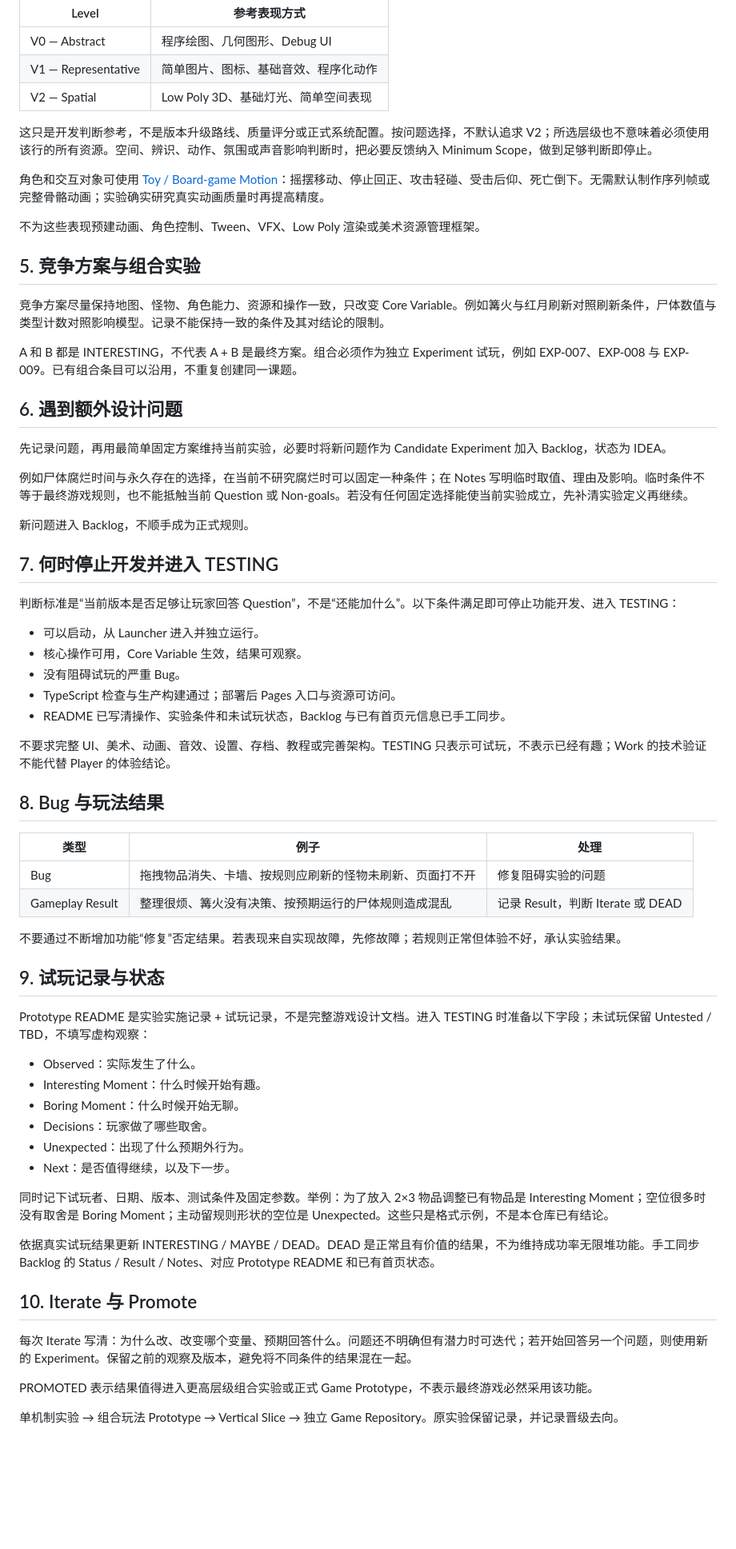
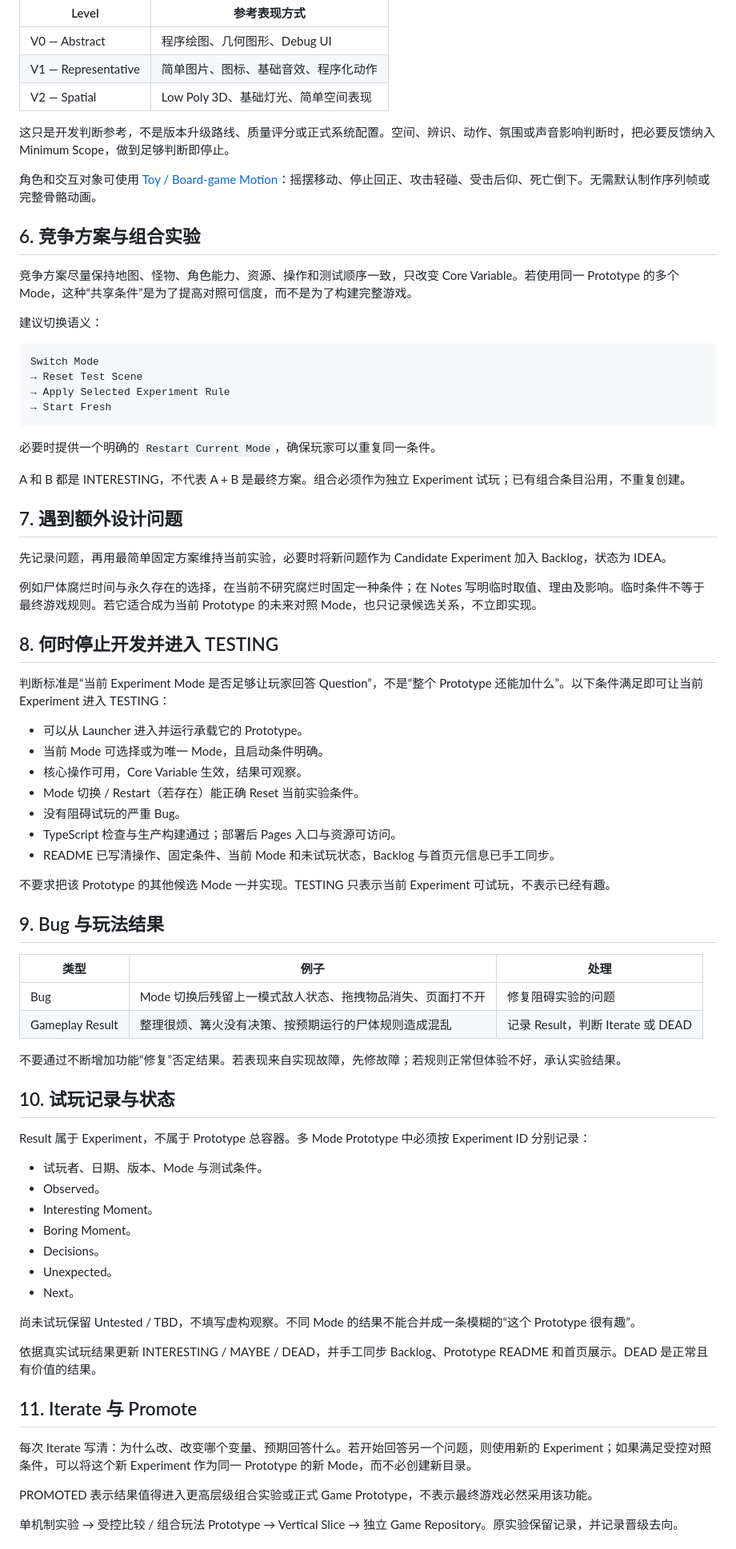
Before and after one commit to Junli-Huang/game-prototype-lab, a Markdown page: docs/workflow.md, the part around one of its changes. Shown at 80% size. GitHub-like rendering; blank space fills up the shorter version.

Commit message:
docs: define controlled experiment modes and reset rules

````diff
--- a/docs/workflow.md
+++ b/docs/workflow.md
@@ -63,67 +92,77 @@ Work 不应默认 Debug 图形一定足够，也不应默认必须制作正式
 | V1 — Representative | 简单图片、图标、基础音效、程序化动作 |
 | V2 — Spatial | Low Poly 3D、基础灯光、简单空间表现 |
 
-这只是开发判断参考，不是版本升级路线、质量评分或正式系统配置。按问题选择，不默认追求 V2；所选层级也不意味着必须使用该行的所有资源。空间、辨识、动作、氛围或声音影响判断时，把必要反馈纳入 Minimum Scope，做到足够判断即停止。
+这只是开发判断参考，不是版本升级路线、质量评分或正式系统配置。空间、辨识、动作、氛围或声音影响判断时，把必要反馈纳入 Minimum Scope，做到足够判断即停止。
 
-角色和交互对象可使用 [Toy / Board-game Motion](philosophy.md#toy--board-game-motion)：摇摆移动、停止回正、攻击轻碰、受击后仰、死亡倒下。无需默认制作序列帧或完整骨骼动画；实验确实研究真实动画质量时再提高精度。
+角色和交互对象可使用 [Toy / Board-game Motion](philosophy.md#toy--board-game-motion)：摇摆移动、停止回正、攻击轻碰、受击后仰、死亡倒下。无需默认制作序列帧或完整骨骼动画。
 
-不为这些表现预建动画、角色控制、Tween、VFX、Low Poly 渲染或美术资源管理框架。
+## 6. 竞争方案与组合实验
 
-## 5. 竞争方案与组合实验
+竞争方案尽量保持地图、怪物、角色能力、资源、操作和测试顺序一致，只改变 Core Variable。若使用同一 Prototype 的多个 Mode，这种“共享条件”是为了提高对照可信度，而不是为了构建完整游戏。
 
-竞争方案尽量保持地图、怪物、角色能力、资源和操作一致，只改变 Core Variable。例如篝火与红月刷新对照刷新条件，尸体数值与类型计数对照影响模型。记录不能保持一致的条件及其对结论的限制。
+建议切换语义：
 
-A 和 B 都是 INTERESTING，不代表 A + B 是最终方案。组合必须作为独立 Experiment 试玩，例如 EXP-007、EXP-008 与 EXP-009。已有组合条目可以沿用，不重复创建同一课题。
+```text
+Switch Mode
+→ Reset Test Scene
+→ Apply Selected Experiment Rule
+→ Start Fresh
+```
 
-## 6. 遇到额外设计问题
+必要时提供一个明确的 `Restart Current Mode`，确保玩家可以重复同一条件。
+
+A 和 B 都是 INTERESTING，不代表 A + B 是最终方案。组合必须作为独立 Experiment 试玩；已有组合条目沿用，不重复创建。
+
+## 7. 遇到额外设计问题
 
 先记录问题，再用最简单固定方案维持当前实验，必要时将新问题作为 Candidate Experiment 加入 Backlog，状态为 IDEA。
 
-例如尸体腐烂时间与永久存在的选择，在当前不研究腐烂时可以固定一种条件；在 Notes 写明临时取值、理由及影响。临时条件不等于最终游戏规则，也不能抵触当前 Question 或 Non-goals。若没有任何固定选择能使当前实验成立，先补清实验定义再继续。
+例如尸体腐烂时间与永久存在的选择，在当前不研究腐烂时固定一种条件；在 Notes 写明临时取值、理由及影响。临时条件不等于最终游戏规则。若它适合成为当前 Prototype 的未来对照 Mode，也只记录候选关系，不立即实现。
 
-新问题进入 Backlog，不顺手成为正式规则。
+## 8. 何时停止开发并进入 TESTING
 
-## 7. 何时停止开发并进入 TESTING
+判断标准是“当前 Experiment Mode 是否足够让玩家回答 Question”，不是“整个 Prototype 还能加什么”。以下条件满足即可让当前 Experiment 进入 TESTING：
 
-判断标准是“当前版本是否足够让玩家回答 Question”，不是“还能加什么”。以下条件满足即可停止功能开发、进入 TESTING：
-
-- 可以启动，从 Launcher 进入并独立运行。
+- 可以从 Launcher 进入并运行承载它的 Prototype。
+- 当前 Mode 可选择或为唯一 Mode，且启动条件明确。
 - 核心操作可用，Core Variable 生效，结果可观察。
+- Mode 切换 / Restart（若存在）能正确 Reset 当前实验条件。
 - 没有阻碍试玩的严重 Bug。
 - TypeScript 检查与生产构建通过；部署后 Pages 入口与资源可访问。
-- README 已写清操作、实验条件和未试玩状态，Backlog 与已有首页元信息已手工同步。
+- README 已写清操作、固定条件、当前 Mode 和未试玩状态，Backlog 与首页元信息已手工同步。
 
-不要求完整 UI、美术、动画、音效、设置、存档、教程或完善架构。TESTING 只表示可试玩，不表示已经有趣；Work 的技术验证不能代替 Player 的体验结论。
+不要求把该 Prototype 的其他候选 Mode 一并实现。TESTING 只表示当前 Experiment 可试玩，不表示已经有趣。
 
-## 8. Bug 与玩法结果
+## 9. Bug 与玩法结果
 
 | 类型 | 例子 | 处理 |
 | --- | --- | --- |
-| Bug | 拖拽物品消失、卡墙、按规则应刷新的怪物未刷新、页面打不开 | 修复阻碍实验的问题 |
+| Bug | Mode 切换后残留上一模式敌人状态、拖拽物品消失、页面打不开 | 修复阻碍实验的问题 |
 | Gameplay Result | 整理很烦、篝火没有决策、按预期运行的尸体规则造成混乱 | 记录 Result，判断 Iterate 或 DEAD |
 
 不要通过不断增加功能“修复”否定结果。若表现来自实现故障，先修故障；若规则正常但体验不好，承认实验结果。
 
-## 9. 试玩记录与状态
+## 10. 试玩记录与状态
 
-Prototype README 是实验实施记录 + 试玩记录，不是完整游戏设计文档。进入 TESTING 时准备以下字段；未试玩保留 Untested / TBD，不填写虚构观察：
+Result 属于 Experiment，不属于 Prototype 总容器。多 Mode Prototype 中必须按 Experiment ID 分别记录：
 
-- Observed：实际发生了什么。
-- Interesting Moment：什么时候开始有趣。
-- Boring Moment：什么时候开始无聊。
-- Decisions：玩家做了哪些取舍。
-- Unexpected：出现了什么预期外行为。
-- Next：是否值得继续，以及下一步。
+- 试玩者、日期、版本、Mode 与测试条件。
+- Observed。
+- Interesting Moment。
+- Boring Moment。
+- Decisions。
+- Unexpected。
+- Next。
 
-同时记下试玩者、日期、版本、测试条件及固定参数。举例：为了放入 2×3 物品调整已有物品是 Interesting Moment；空位很多时没有取舍是 Boring Moment；主动留规则形状的空位是 Unexpected。这些只是格式示例，不是本仓库已有结论。
+尚未试玩保留 Untested / TBD，不填写虚构观察。不同 Mode 的结果不能合并成一条模糊的“这个 Prototype 很有趣”。
 
-依据真实试玩结果更新 INTERESTING / MAYBE / DEAD。DEAD 是正常且有价值的结果，不为维持成功率无限堆功能。手工同步 Backlog 的 Status / Result / Notes、对应 Prototype README 和已有首页状态。
+依据真实试玩结果更新 INTERESTING / MAYBE / DEAD，并手工同步 Backlog、Prototype README 和首页展示。DEAD 是正常且有价值的结果。
 
-## 10. Iterate 与 Promote
+## 11. Iterate 与 Promote
 
-每次 Iterate 写清：为什么改、改变哪个变量、预期回答什么。问题还不明确但有潜力时可迭代；若开始回答另一个问题，则使用新的 Experiment。保留之前的观察及版本，避免将不同条件的结果混在一起。
+每次 Iterate 写清：为什么改、改变哪个变量、预期回答什么。若开始回答另一个问题，则使用新的 Experiment；如果满足受控对照条件，可以将这个新 Experiment 作为同一 Prototype 的新 Mode，而不必创建新目录。
 
 PROMOTED 表示结果值得进入更高层级组合实验或正式 Game Prototype，不表示最终游戏必然采用该功能。
 
-单机制实验 → 组合玩法 Prototype → Vertical Slice → 独立 Game Repository。原实验保留记录，并记录晋级去向。
+单机制实验 → 受控比较 / 组合玩法 Prototype → Vertical Slice → 独立 Game Repository。原实验保留记录，并记录晋级去向。
 
````
Also changed, not shown: other parts of docs/workflow.md (+62 -28 lines).
